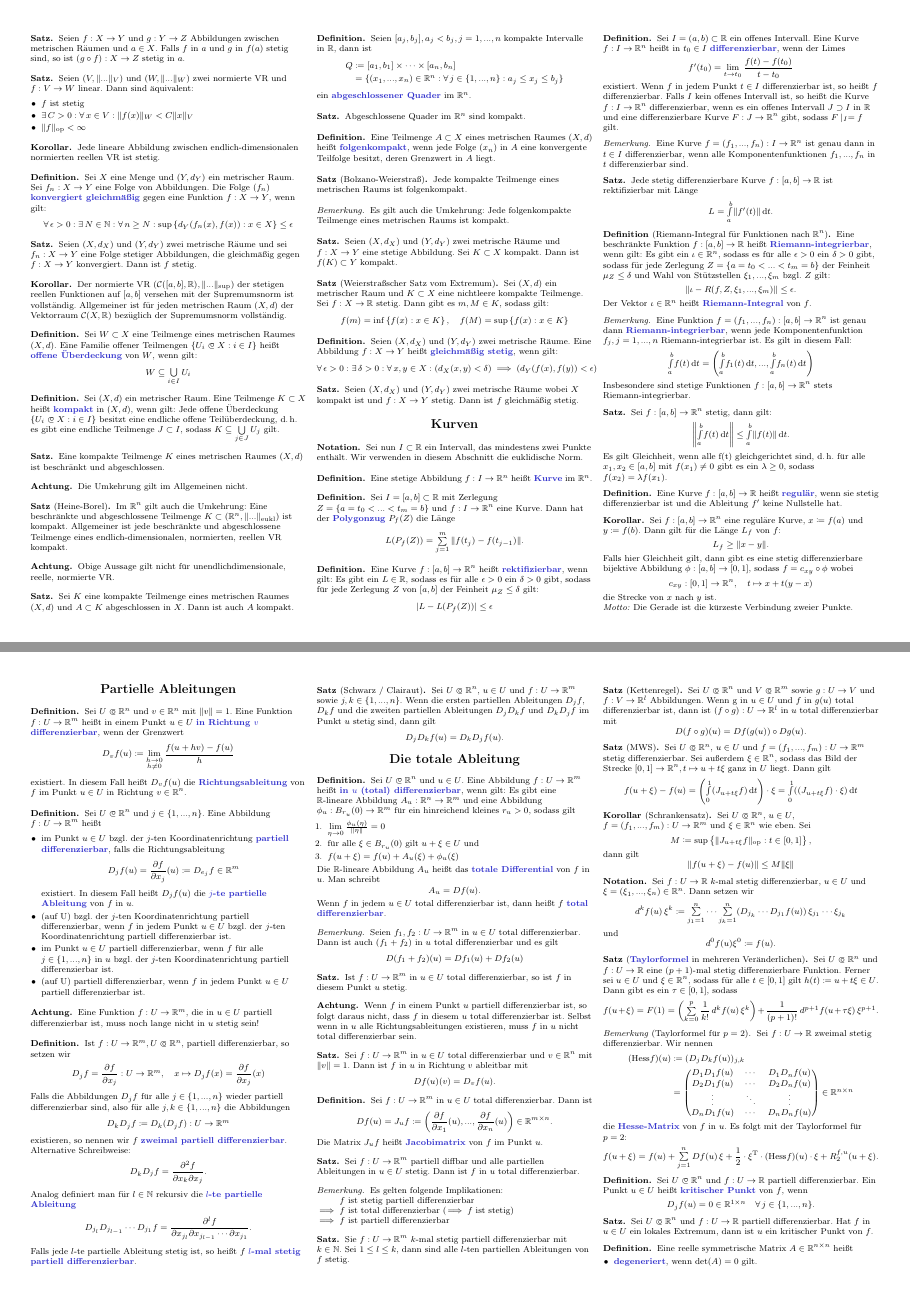
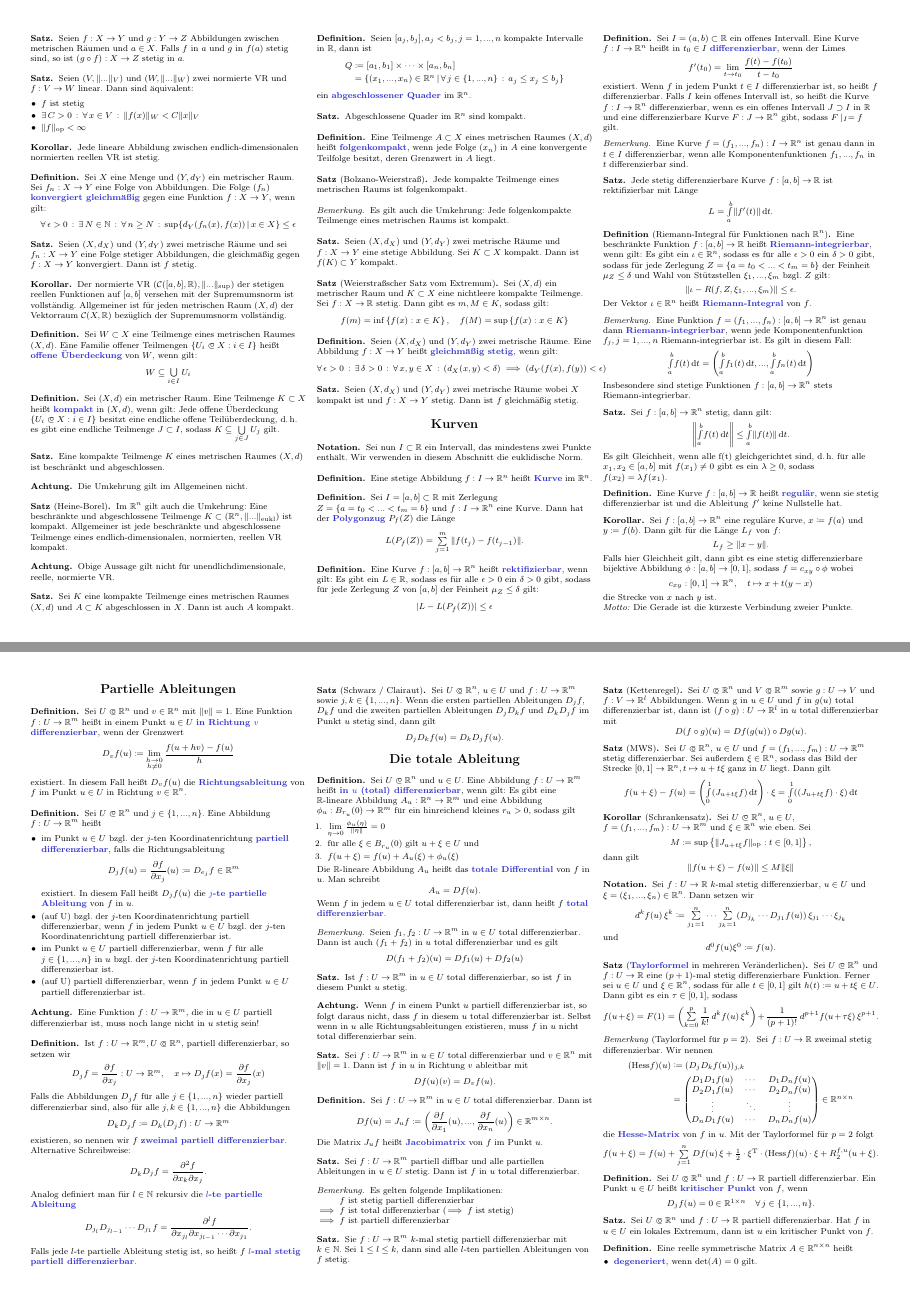
Before and after one commit to timjb/uni-spicker, a LaTeX document (ana2.tex, which reads cheat-sheet.cls): pages 4 and 5 of 6, joined at a grey line. The pictures show the PDF file ana2.pdf that the author committed with the source.

Commit message:
Neue LaTeX-Makros \fa, \ex für schöne, einheitliche Quantoren

```diff
--- a/ana2.tex
+++ b/ana2.tex
@@ -265,8 +265,8 @@ Für zwei Funktionen $f, g : [a, b] \to \R$, eine Zerlegung $Z = \{ a = x_0 < ..
 \begin{defn}
 Seien $f, g : [a, b] \to \R$. Die Funktion $f$ heißt \emph{Riemann-Stieltjes-integrierbar (RS-integrierbar)} bzgl. der \emph{Gewichtsfunktion} $g$, wenn gilt:
 
-\[ \exists\,\iota : \forall\,\epsilon > 0 : \exists\,\text{Zerlegung $Z$ von $[a, b]$} : \forall\,Z' \subset Z \text{ Verfeinerung} : \]
-\[ |\iota - S(f, \d g, Z, \xi_1, ..., \xi_n)| \le \epsilon \]
+\[ \ex{\iota} \fa{\epsilon > 0} \ex{\text{Zerlegung $Z$ von $[a, b]$}} \fa{Z' \subset Z \text{ Verfeinerung}} \]
+\[ \abs{\iota - S(f, \d g, Z, \xi_1, ..., \xi_n)} \le \epsilon \]
 
 Dieses (eindeutig bestimmte) $\iota$ heißt \emph{Riemann-Stieltjes-Integral (RS-Integral)} von $f$ bzgl. $g$.
 \end{defn}
@@ -361,13 +361,13 @@ Ein \emph{metrischer Raum} $(X, d)$ ist ein Tupel bestehend aus einer Menge $X$
 
 \begin{enumerate}
   \item $d(x, y) = 0 \iff (x = y)$
-  \item Symmetrie: $\forall\,x, y \in X : d(x, y) = d(y, x)$
-  \item Dreiecksungleichung: $\forall\, x, y, z \in X : d(x, y) + d(y, z) \ge d(x, z)$
+  \item Symmetrie: $\fa{x, y \in X} d(x, y) = d(y, x)$
+  \item Dreiecksungleichung: $\fa{x, y, z \in X} d(x, y) + d(y, z) \ge d(x, z)$
 \end{enumerate}
 \end{defn}
 
 \begin{bem}
-Aus den obigen Axiomen folgt: $\forall\,x, y \in X : d(x, y) \ge 0$
+Aus den obigen Axiomen folgt: $\fa{x, y \in X} d(x, y) \ge 0$
 \end{bem}
 
 \begin{nota}
@@ -385,17 +385,17 @@ Sei im folgenden $(X, d)$ ein metrischer Raum.
 \end{defn}
 
 \begin{defn}
-  $Y \subset X$ heißt eine Umgebung von $m$ bzgl. $d$, wenn gilt:
-  \[ \exists\,\epsilon > 0 : B_{\epsilon}(m) \subset Y. \]
+  $Y \subset X$ heißt eine \emph{Umgebung} von $m$ bzgl. $d$, wenn gilt:
+  \[ \ex{\epsilon > 0} B_{\epsilon}(m) \subset Y. \]
 \end{defn}
 
 \begin{defn}
 \begin{itemize}
   \item Eine Menge $U \subset X$ heißt \emph{offen} in $(X, d)$ (notiert $U \opn X$), falls $U$ eine Umgebung von allen Punkten $u \in U$ ist, d.\,h.
-  \[ \forall\,u \in U : \exists\,\epsilon_u > 0 : B_{\epsilon_u}(u) \subset U \]
+  \[ \fa{u \in U} \ex{\epsilon_u > 0} B_{\epsilon_u}(u) \subset U \]
   \item Eine Menge $U \subset X$ heißt \emph{abgeschlossen} in $(X, d)$ (notiert $U \cls X$), falls $X \backslash U$ offen ist.
   \item Ein Punkt $x \in X$ heißt \emph{Randpunkt} von $Y \subset X$, falls gilt:
-  \[ \forall\,\epsilon > 0 : ( B_{\epsilon}(x) \cap Y \not= \emptyset \text{ und } B_{\epsilon}(x) \cap (X \backslash Y) \not= \emptyset). \]
+  \[ \fa{\epsilon > 0} ( B_{\epsilon}(x) \cap Y \not= \emptyset \text{ und } B_{\epsilon}(x) \cap (X \backslash Y) \not= \emptyset). \]
   Die Menge aller Randpunkte von $Y$ wird mit \emph{$\partial Y$} bezeichnet.
 \end{itemize}
 \end{defn}
@@ -434,7 +434,7 @@ Seien $x, y \in X$ mit $x \not= y$, dann gibt es offene Teilmengen $U_x, U_y \op
 
 \begin{defn}
 Sei $x_n$ eine Folge in $X$. Die Folge heißt \emph{konvergent} in $(X, d)$, wenn gilt
-\[ \exists\,x \in X : \forall\,\epsilon > 0 : \exists\,N \in \N : \forall\,n \ge N : d(x_n, x) \le \epsilon. \]
+\[ \ex{x \in X} \fa{\epsilon > 0} \ex{N \in \N} \fa{n \ge N} d(x_n, x) \le \epsilon. \]
 Die eindeutige Zahl $x$ heißt \emph{Grenzwert} oder \emph{Limes} von $(x_n)$, notiert $x = \lim_{n \to \infty} x_n$.
 \end{defn}
 
@@ -448,7 +448,7 @@ Sei $A \subset X$. Dann sind folgende Aussagen äquivalent:
 
 \begin{defn}
 Eine Folge $(x_n)$ heißt \emph{Cauchyfolge} in $(X, d)$, wenn gilt:
-\[ \forall\,\epsilon > 0 : \exists\,N \in \N : \forall\,n, m \in \N : |x_n - x_m| < \epsilon \]
+\[ \fa{\epsilon > 0} \ex{N \in \N} \fa{n, m \in \N} \abs{x_n - x_m} < \epsilon \]
 \end{defn}
 
 \begin{satz}
@@ -541,7 +541,7 @@ Alle Normen auf $\R^n$ (und allen anderen endlich-dimensionalen, reellen VR) sin
 Seien $(X, d_X)$ und $(Y, d_Y)$ zwei metrische Räume und $f : X \to Y$.
 \begin{itemize}
   \item Die Abbildung $f$ heißt \emph{stetig} in $a \in X$, wenn gilt:
-  \[ \forall\,\epsilon > 0 : \exists\,\delta_a > 0 : d_X(x, a) < \delta_a \implies d_Y(f(x), f(a)) < \epsilon \]
+  \[ \fa{\epsilon > 0} \ex{\delta_a > 0} d_X(x, a) < \delta_a \implies d_Y(f(x), f(a)) < \epsilon \]
   Wenn $f$ in allen Punkten $x \in X$ stetig ist, so heißt $f$ stetig.
   \item Die Abbildung $f$ heißt \emph{folgenstetig} in $a \in X$, wenn gilt:
   \[ \lim_{x \to a} f(x) = f(a), \]
@@ -564,7 +564,7 @@ Seien $f : X \to Y$ und $g : Y \to Z$ Abbildungen zwischen metrischen Räumen un
 Seien $(V, \| ... \|_V)$ und $(W, \| ... \|_W)$ zwei normierte VR und $f : V \to W$ linear. Dann sind äquivalent:
 \begin{itemize}
   \item $f$ ist stetig
-  \item $\exists\,C > 0 : \forall\,x \in V : \| f(x) \|_W < C \| x \|_V$
+  \item $\ex{C > 0} \fa{x \in V} \| f(x) \|_W < C \| x \|_V$
   \item $\| f \|_\text{op} < \infty$
 \end{itemize}
 \end{satz}
@@ -575,7 +575,7 @@ Jede lineare Abbildung zwischen endlich-dimensionalen normierten reellen VR ist
 
 \begin{defn}
 Sei $X$ eine Menge und $(Y, d_Y)$ ein metrischer Raum. Sei $f_n : X \to Y$ eine Folge von Abbildungen. Die Folge $(f_n)$ \emph{konvergiert gleichmäßig} gegen eine Funktion $f : X \to Y$, wenn gilt:
-\[ \forall\,\epsilon > 0 : \exists\,N \in \N : \forall\,n \ge N : \sup\left\{ d_Y(f_n(x), f(x)) : x \in X \right\} \le \epsilon \]
+\[ \fa{\epsilon > 0} \ex{N \in \N} \fa{n \ge N} \sup \Set{d_Y(f_n(x), f(x))}{x \in X} \le \epsilon \]
 \end{defn}
 
 \begin{satz}
@@ -623,7 +623,7 @@ Sei $K$ eine kompakte Teilmenge eines metrischen Raumes $(X, d)$ und $A \subset
 Seien $[a_j, b_j], a_j < b_j, j = 1, ..., n$ kompakte Intervalle in $\R$, dann ist
 \begin{align*}
   Q &\coloneqq [a_1, b_1] \times \cdots \times [a_n, b_n]\\
-  &= \left\{ (x_1, ..., x_n) \in \R^n : \forall\,j \in \{ 1, ..., n \} : a_j \le x_j \le b_j \right\}
+  &= \Set{ (x_1, ..., x_n) \in \R^n }{ \fa{j \in \{ 1, ..., n \}} a_j \le x_j \le b_j }
 \end{align*}
 ein \emph{abgeschlossener Quader} im $\R^n$.
 \end{defn}
@@ -655,7 +655,7 @@ Sei $(X, d)$ ein metrischer Raum und $K \subset X$ eine nichtleere kompakte Teil
 
 \begin{defn}
 Seien $(X, d_X)$ und $(Y, d_Y)$ zwei metrische Räume. Eine Abbildung $f : X \to Y$ heißt \emph{gleichmäßig stetig}, wenn gilt:
-\[ \forall\,\epsilon > 0 : \exists\,\delta > 0 : \forall\,x, y \in X : \left(d_X(x, y) < \delta\right) \implies \left( d_Y(f(x), f(y)) < \epsilon \right) \]
+\[ \fa{\epsilon > 0} \ex{\delta > 0} \fa{x, y \in X} \left(d_X(x, y) < \delta\right) \implies \left( d_Y(f(x), f(y)) < \epsilon \right) \]
 \end{defn}
 
 \begin{samepage} % Hack
@@ -877,8 +877,8 @@ Sei $f : U \to \R$ zweimal stetig differenzierbar. Wir nennen
   (\mathrm{Hess} f)(u) &\coloneqq (D_j D_k f(u))_{j,k}\\
   &= \begin{pmatrix} D_1 D_1 f(u) & \cdots & D_1 D_n f(u) \\ D_2 D_1 f(u) & \cdots & D_2 D_n f(u) \\ \vdots & \ddots & \vdots \\ D_n D_1 f(u) & \cdots & D_n D_n f(u) \end{pmatrix} \in \R^{n \times n}
 \end{align*}
-die \emph{Hesse-Matrix} von $f$ in $u$. Es folgt mit der Taylorformel für $p = 2$:
-\[ f(u + \xi) = f(u) + \sum_{j=1}^{n} D f(u)\,\xi + \frac{1}{2} \cdot \xi^{\text{T}} \cdot (\mathrm{Hess} f)(u) \cdot \xi + R_2^{f,u}(u + \xi). \]
+die \emph{Hesse-Matrix} von $f$ in $u$. Mit der Taylorformel für $p = 2$ folgt
+\[ f(u + \xi) = f(u) + \sum_{j=1}^{n} D f(u)\,\xi + \tfrac{1}{2} \cdot \xi^{\text{T}} \cdot (\mathrm{Hess} f)(u) \cdot \xi + R_2^{f,u}(u + \xi). \]
 \end{bem}
 
 \begin{defn}
--- a/cheat-sheet.cls
+++ b/cheat-sheet.cls
@@ -118,6 +118,10 @@
 \newcommand{\Intab}[2]{\Int{a}{b}{#1}{#2}}
 \newcommand{\Intabdx}[1]{\Intdx{a}{b}{#1}}
 
+% Schöne Fürall- und Existenzquantoren
+\newcommand{\fa}[1]{\forall \, {#1} \,:\,}
+\newcommand{\ex}[1]{\exists \, {#1} \,:\,}
+
 % Schöne Mengen { #1 | #2 }
 % siehe http://tex.stackexchange.com/questions/13634/define-pretty-sets-in-latex-esp-how-to-do-the-condition-separator
 \usepackage{mathtools}
```
Also changed, not shown: ana3.tex (+6 -6 lines), funny.tex (+16 -16 lines), geo.tex (+2 -2 lines), la2.tex (+1 -1 lines), stochi1.tex (+5 -5 lines), theo-info.tex (+1 -1 lines), ana2.pdf, ana3.pdf, funny.pdf, geo.pdf, info3.pdf, la2.pdf, stochi1.pdf, theo-info.pdf, 1 more files.
